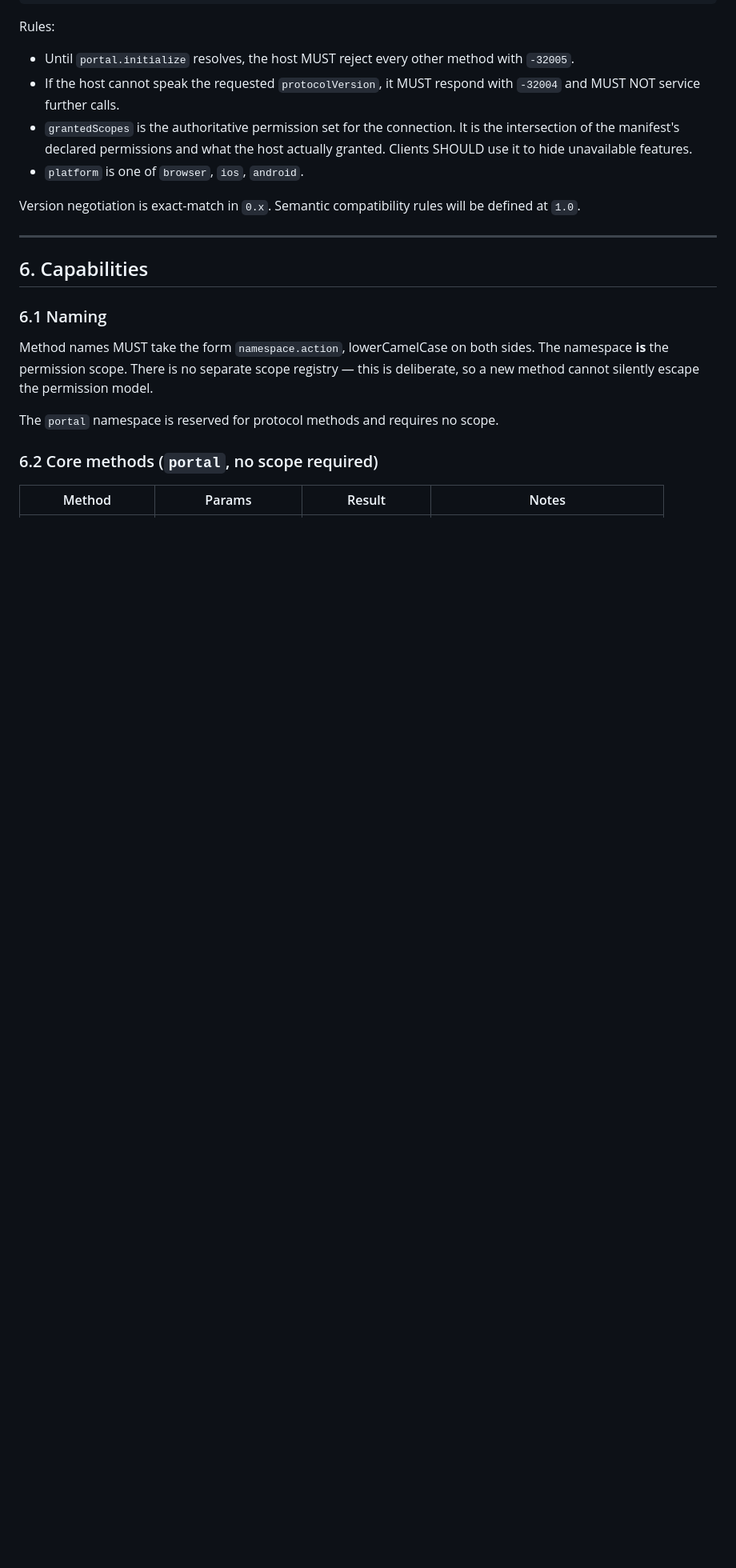
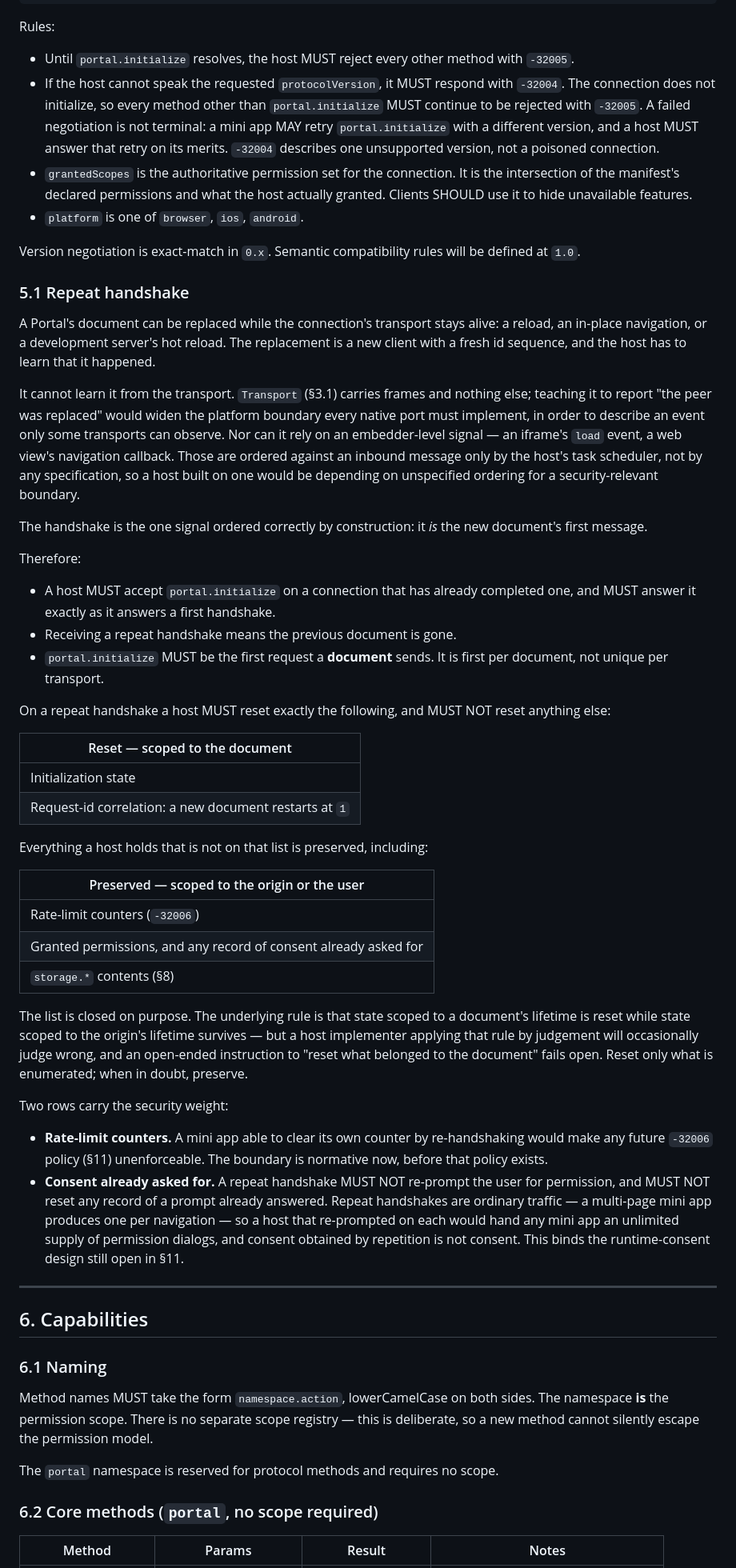
Before and after one commit to WillowRyu/moonpool, a Markdown page: SPEC.md, the part around one of its changes. Shown at 80% size. Rendered like a GitHub page; blank space fills up the shorter version.

Commit message:
docs: specify the repeat handshake (SPEC 5.1)
A Portal's document can be replaced while its transport stays alive -- a
reload, an in-page navigation, a multi-page mini app following a link, a web
view recovering from renderer termination (ADR 0002). Every one of those is a
new client with a fresh id sequence talking down an old pipe, and SPEC 5's
"first request on a connection" quietly assumed connection == document.

The host cannot learn about the swap from the transport without widening the
platform boundary every native port implements, and cannot learn it from an
embedder signal without depending on unspecified cross-task-source ordering
for a security-relevant boundary. The handshake is the only signal ordered
correctly by construction, so it is the one the host acts on.

Also settled here, since one edit touches both: -32004 marks a version
unsupported, not a connection poisoned, so a corrected retry is allowed.

The reset list is closed rather than open -- reset only what is enumerated --
because "reset what belonged to the document" fails open when an implementer
judges wrong. Two rows are load bearing: rate-limit counters must survive, or
any future -32006 policy is unenforceable; consent already asked for must
survive, or repeat handshakes become an unlimited supply of permission
dialogs.

Recorded in section 11: repeat handshakes make stale responses from a
previous document more frequent, and they resolve a new document's promise
with the wrong data silently. Accepted knowingly -- same principal, and
refusing repeat handshakes would break multi-page mini apps outright.

Co-Authored-By: Claude Opus 5 <noreply@anthropic.com>

```diff
--- a/SPEC.md
+++ b/SPEC.md
@@ -221,7 +221,12 @@ Rules:
 - Until `portal.initialize` resolves, the host MUST reject every other method
   with `-32005`.
 - If the host cannot speak the requested `protocolVersion`, it MUST respond
-  with `-32004` and MUST NOT service further calls.
+  with `-32004`. The connection does not initialize, so every method other
+  than `portal.initialize` MUST continue to be rejected with `-32005`. A
+  failed negotiation is not terminal: a mini app MAY retry
+  `portal.initialize` with a different version, and a host MUST answer that
+  retry on its merits. `-32004` describes one unsupported version, not a
+  poisoned connection.
 - `grantedScopes` is the authoritative permission set for the connection. It is
   the intersection of the manifest's declared permissions and what the host
   actually granted. Clients SHOULD use it to hide unavailable features.
@@ -229,6 +234,69 @@ Rules:
 
 Version negotiation is exact-match in `0.x`. Semantic compatibility rules will
 be defined at `1.0`.
+
+### 5.1 Repeat handshake
+
+A Portal's document can be replaced while the connection's transport stays
+alive: a reload, an in-place navigation, or a development server's hot reload.
+The replacement is a new client with a fresh id sequence, and the host has to
+learn that it happened.
+
+It cannot learn it from the transport. `Transport` (§3.1) carries frames and
+nothing else; teaching it to report "the peer was replaced" would widen the
+platform boundary every native port must implement, in order to describe an
+event only some transports can observe. Nor can it rely on an embedder-level
+signal — an iframe's `load` event, a web view's navigation callback. Those are
+ordered against an inbound message only by the host's task scheduler, not by
+any specification, so a host built on one would be depending on unspecified
+ordering for a security-relevant boundary.
+
+The handshake is the one signal ordered correctly by construction: it *is* the
+new document's first message.
+
+Therefore:
+
+- A host MUST accept `portal.initialize` on a connection that has already
+  completed one, and MUST answer it exactly as it answers a first handshake.
+- Receiving a repeat handshake means the previous document is gone.
+- `portal.initialize` MUST be the first request a **document** sends. It is
+  first per document, not unique per transport.
+
+On a repeat handshake a host MUST reset exactly the following, and MUST NOT
+reset anything else:
+
+| Reset — scoped to the document                         |
+| ------------------------------------------------------ |
+| Initialization state                                    |
+| Request-id correlation: a new document restarts at `1`  |
+
+Everything a host holds that is not on that list is preserved, including:
+
+| Preserved — scoped to the origin or the user |
+| --------------------------------------------- |
+| Rate-limit counters (`-32006`)                 |
+| Granted permissions, and any record of consent already asked for |
+| `storage.*` contents (§8)                      |
+
+The list is closed on purpose. The underlying rule is that state scoped to a
+document's lifetime is reset while state scoped to the origin's lifetime
+survives — but a host implementer applying that rule by judgement will
+occasionally judge wrong, and an open-ended instruction to "reset what belonged
+to the document" fails open. Reset only what is enumerated; when in doubt,
+preserve.
+
+Two rows carry the security weight:
+
+- **Rate-limit counters.** A mini app able to clear its own counter by
+  re-handshaking would make any future `-32006` policy (§11) unenforceable.
+  The boundary is normative now, before that policy exists.
+- **Consent already asked for.** A repeat handshake MUST NOT re-prompt the
+  user for permission, and MUST NOT reset any record of a prompt already
+  answered. Repeat handshakes are ordinary traffic — a multi-page mini app
+  produces one per navigation — so a host that re-prompted on each would hand
+  any mini app an unlimited supply of permission dialogs, and consent obtained
+  by repetition is not consent. This binds the runtime-consent design still
+  open in §11.
 
 ---
 
```
Also changed, not shown: other parts of SPEC.md (+18 -1 lines).
